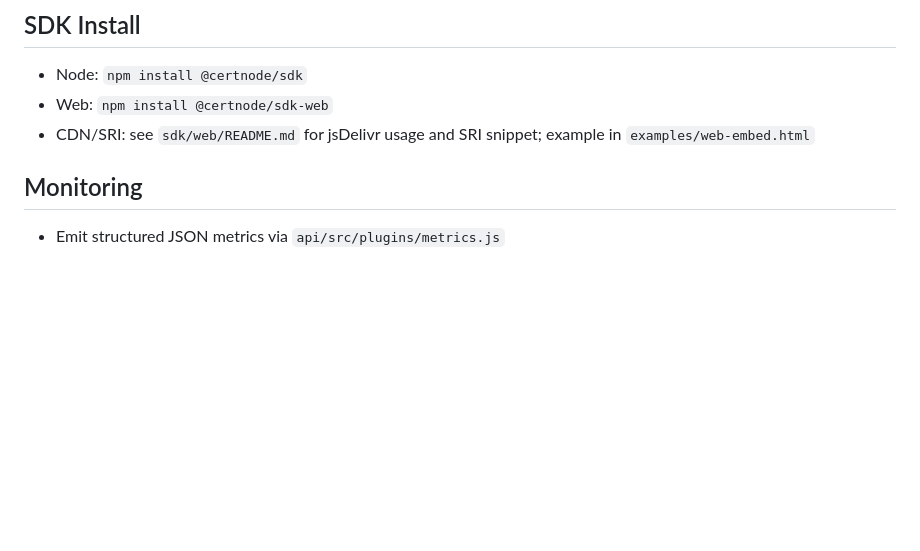
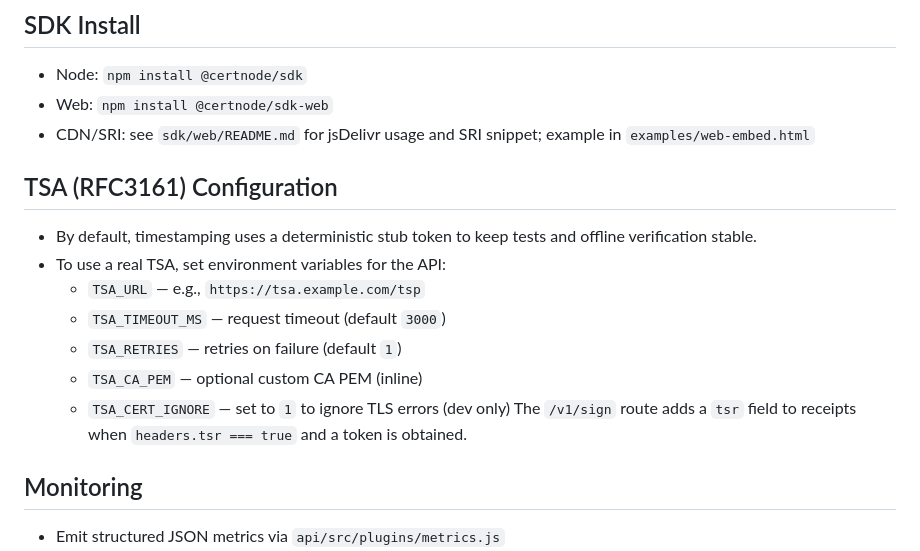
Before and after one commit to srbryant86/certnode, a Markdown page: README.md, the part around the change. Drawn GitHub-style; blank space fills up the shorter version.

Commit message:
docs(d27): add TSA (RFC3161) configuration and behavior to README

```diff
--- a/README.md
+++ b/README.md
@@ -43,6 +43,16 @@ node tools/verify-receipt.js --receipt path/to/receipt.json --jwks path/to/jwks.
 - Node: `npm install @certnode/sdk`
 - Web:  `npm install @certnode/sdk-web`
  - CDN/SRI: see `sdk/web/README.md` for jsDelivr usage and SRI snippet; example in `examples/web-embed.html`
+
+## TSA (RFC3161) Configuration
+- By default, timestamping uses a deterministic stub token to keep tests and offline verification stable.
+- To use a real TSA, set environment variables for the API:
+  - `TSA_URL` — e.g., `https://tsa.example.com/tsp`
+  - `TSA_TIMEOUT_MS` — request timeout (default `3000`)
+  - `TSA_RETRIES` — retries on failure (default `1`)
+  - `TSA_CA_PEM` — optional custom CA PEM (inline)
+  - `TSA_CERT_IGNORE` — set to `1` to ignore TLS errors (dev only)
+  The `/v1/sign` route adds a `tsr` field to receipts when `headers.tsr === true` and a token is obtained.
 
 ## Monitoring
 - Emit structured JSON metrics via `api/src/plugins/metrics.js`
```
